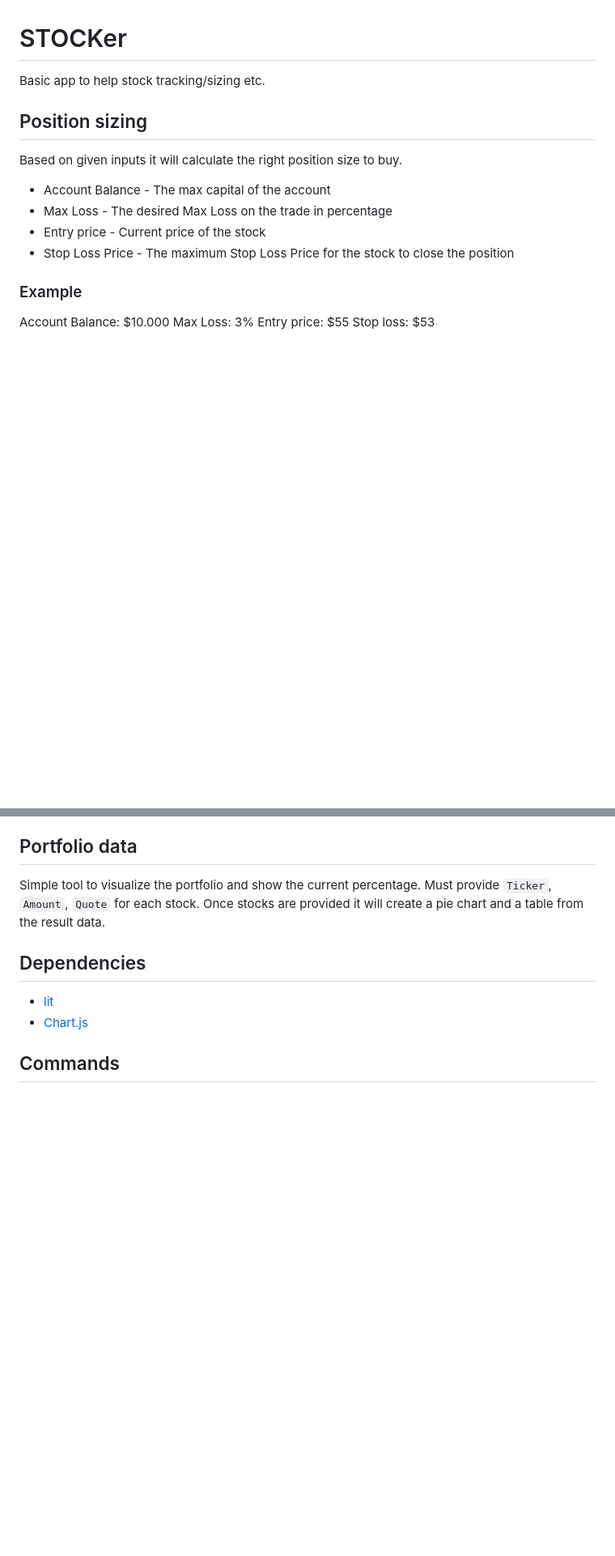
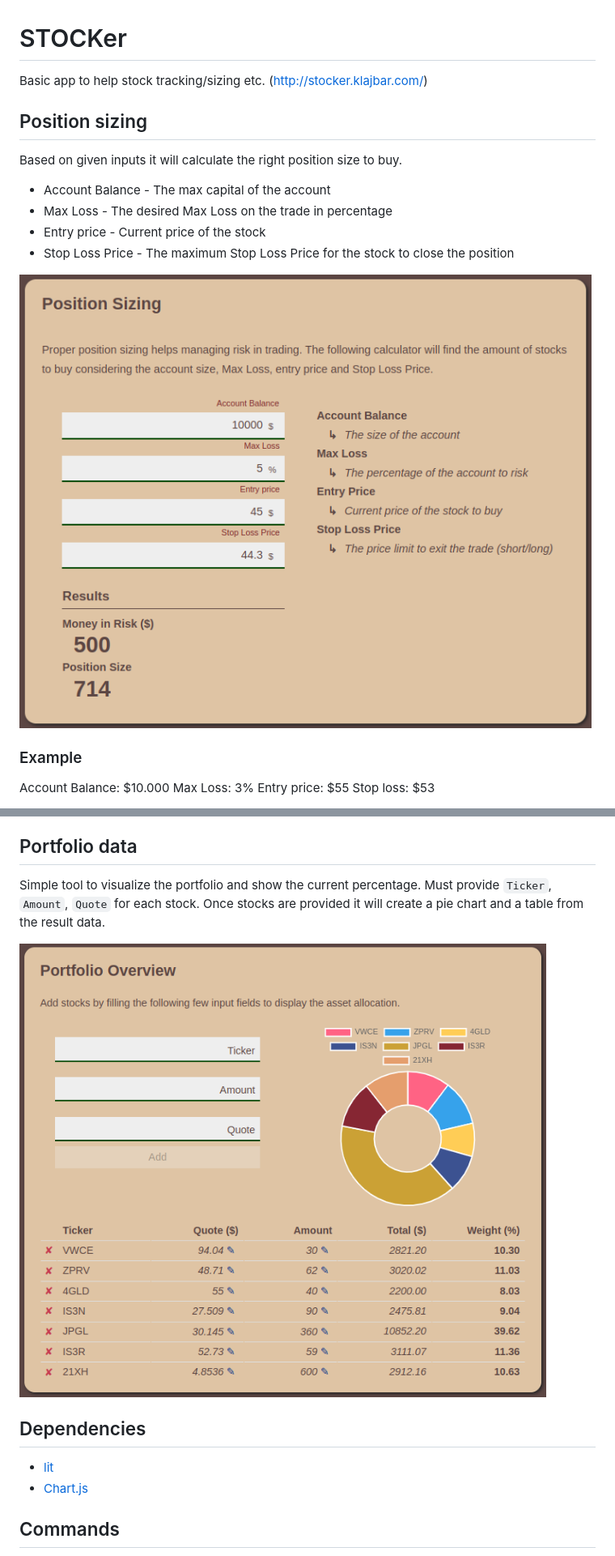
Before and after one commit to klajbard/stocker, a Markdown page: README.md, 2 parts joined by grey strips. Shown: that part at 81% size. Drawn GitHub-style; pictures changed too: .github/stocker-portfolio.png (added), .github/stocker-position-sizing.png (added); blank space fills up the shorter version.

```diff
--- a/README.md
+++ b/README.md
@@ -1,6 +1,6 @@
 # STOCKer
 
-Basic app to help stock tracking/sizing etc.
+Basic app to help stock tracking/sizing etc. (http://stocker.klajbar.com/)
 
 ## Position sizing
 
@@ -9,6 +9,8 @@ Based on given inputs it will calculate the right position size to buy.
 - Max Loss - The desired Max Loss on the trade in percentage
 - Entry price - Current price of the stock
 - Stop Loss Price - The maximum Stop Loss Price for the stock to close the position
+
+![position-sizing](./.github/stocker-position-sizing.png)
 
 ### Example
 
@@ -27,6 +29,8 @@ If this happens I'm **$2** below the initial price and I'm realizing **150 x $2
 Simple tool to visualize the portfolio and show the current percentage.
 Must provide `Ticker`, `Amount`, `Quote` for each stock.
 Once stocks are provided it will create a pie chart and a table from the result data.
+
+![position-sizing](./.github/stocker-portfolio.png)
 
 ## Dependencies
 
```
